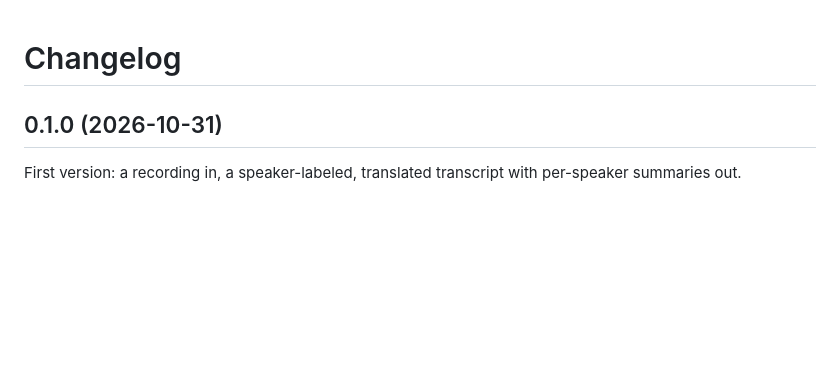
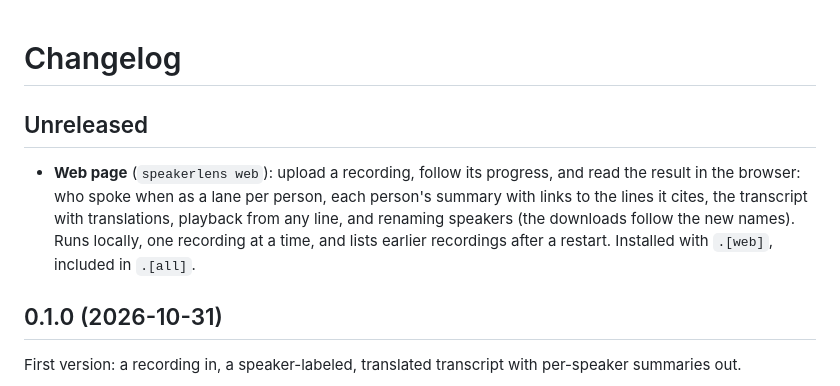
Before and after one commit to kheleey/speakerlens, a Markdown page: CHANGELOG.md, the part around the change. Rendered like a GitHub page; blank space fills up the shorter version.

```diff
--- a/CHANGELOG.md
+++ b/CHANGELOG.md
@@ -1,4 +1,13 @@
 # Changelog
+
+## Unreleased
+
+- **Web page** (`speakerlens web`): upload a recording, follow its progress, and read the
+  result in the browser: who spoke when as a lane per person, each person's summary with
+  links to the lines it cites, the transcript with translations, playback from any line, and
+  renaming speakers (the downloads follow the new names). Runs locally, one recording at a
+  time, and lists earlier recordings after a restart. Installed with `.[web]`, included in
+  `.[all]`.
 
 ## 0.1.0 (2026-10-31)
 
```
Also changed, not shown: README.md (+24 -0 lines), docs/architecture.md (+1 -1 lines), docs/web.png (added), 5 other files.
